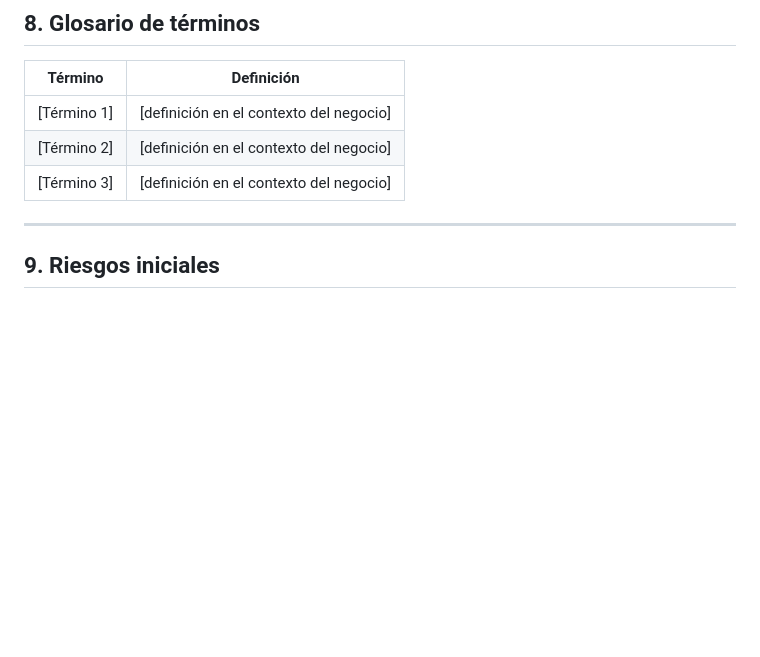
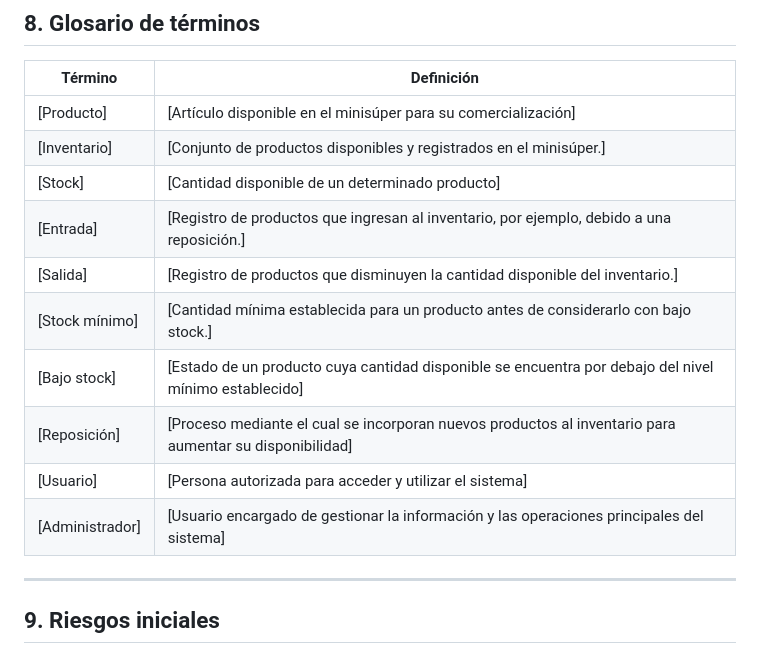
Before and after one commit to javiercaceres476/ingenieriasw1, a Markdown page: Trabajo Practico/conceptualizacion.md, the part around the change. Drawn GitHub-style; blank space fills up the shorter version.

```diff
--- a/Trabajo Practico/conceptualizacion.md
+++ b/Trabajo Practico/conceptualizacion.md
@@ -155,10 +155,16 @@ En esta etapa se presenta una visión general de la solución. Los detalles téc
 
 | Término | Definición |
 |---|---|
-| [Término 1] | [definición en el contexto del negocio] |
-| [Término 2] | [definición en el contexto del negocio] |
-| [Término 3] | [definición en el contexto del negocio] |
-
+| [Producto] | [Artículo disponible en el minisúper para su comercialización] |
+| [Inventario] | [Conjunto de productos disponibles y registrados en el minisúper.] |
+| [Stock] | [Cantidad disponible de un determinado producto] |
+| [Entrada] | [Registro de productos que ingresan al inventario, por ejemplo, debido a una reposición.] |
+| [Salida] | [Registro de productos que disminuyen la cantidad disponible del inventario.] |
+| [Stock mínimo] | [Cantidad mínima establecida para un producto antes de considerarlo con bajo stock.] |
+| [Bajo stock] | [Estado de un producto cuya cantidad disponible se encuentra por debajo del nivel mínimo establecido] |
+| [Reposición] | [Proceso mediante el cual se incorporan nuevos productos al inventario para aumentar su disponibilidad] |
+| [Usuario] | [Persona autorizada para acceder y utilizar el sistema] |
+| [Administrador] | [Usuario encargado de gestionar la información y las operaciones principales del sistema] |
 ---
 
 ## 9. Riesgos iniciales
```
